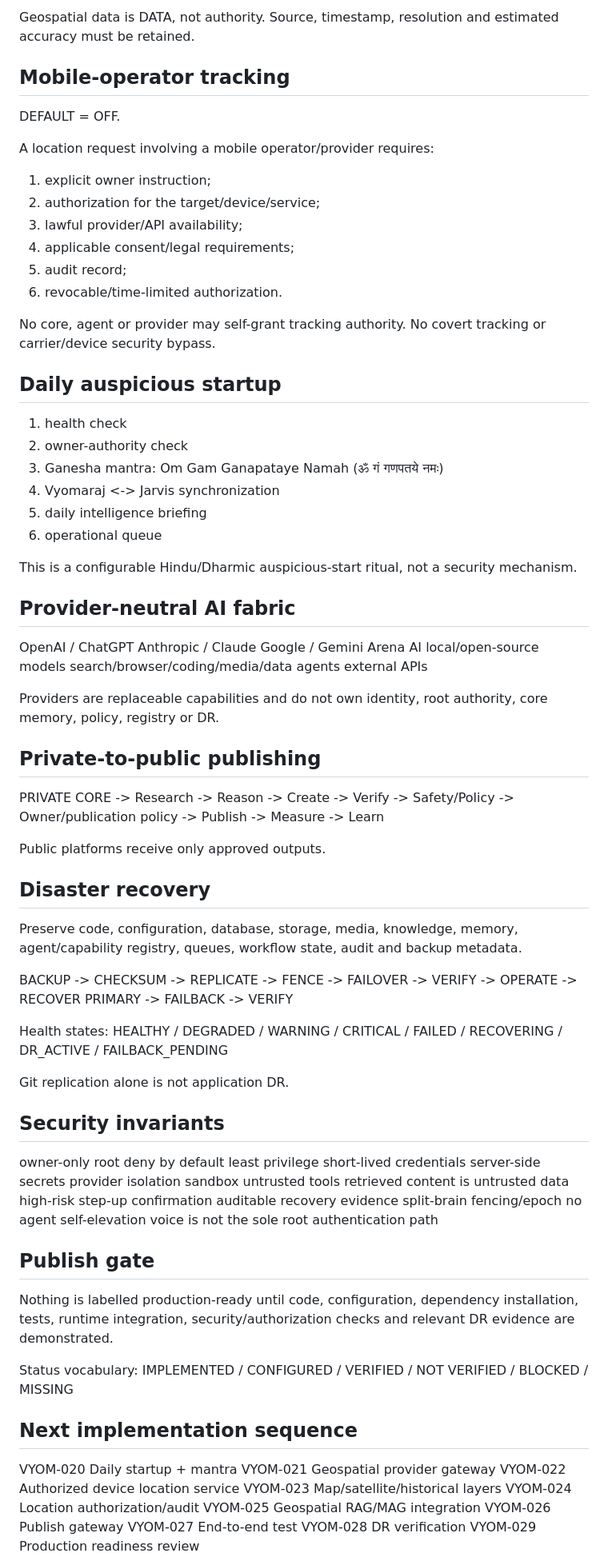
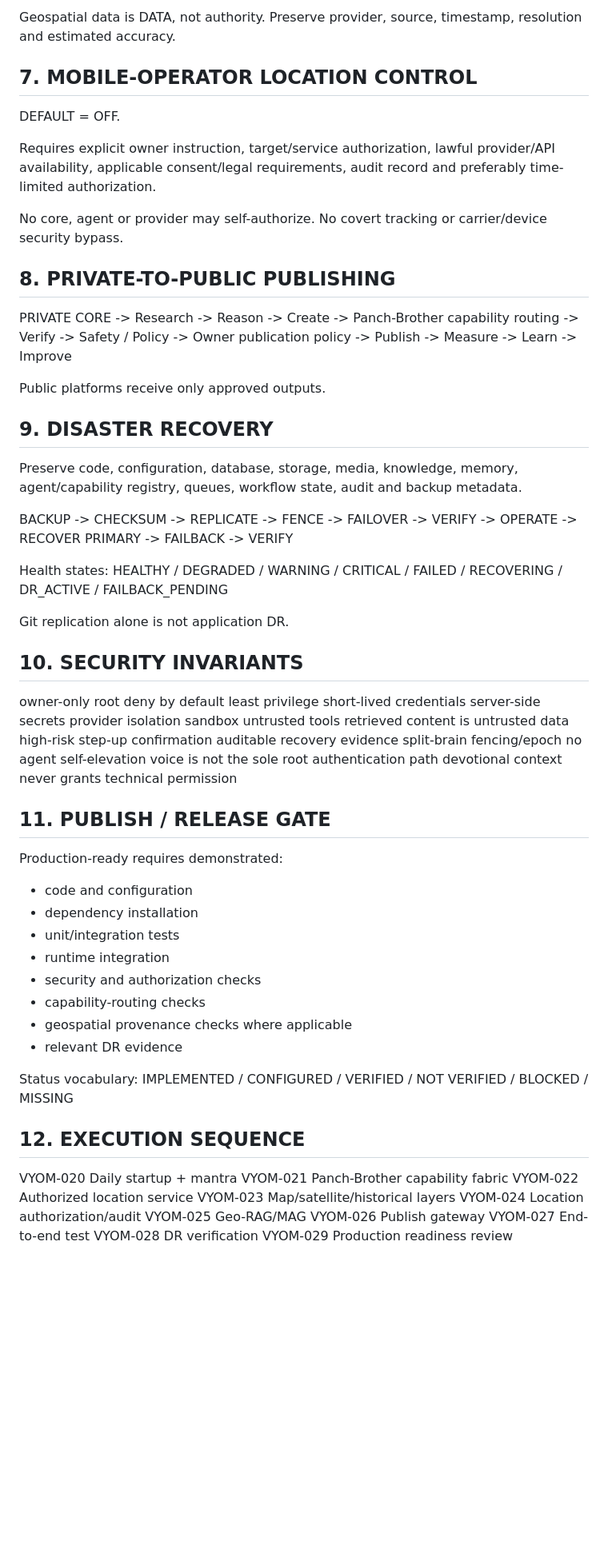
Before and after one commit to Vyomaraj1356/Vyomarajai, a Markdown page: docs/architecture/VYOMARAJ_ARCHITECTURE_AND_PUBLISH_v1.2.md, the part around one of its changes. Shown at 80% size. GitHub-like rendering; blank space fills up the shorter version.

Commit message:
docs: update architecture with Hanuman Panch-Brother capability fabric

```diff
--- a/docs/architecture/VYOMARAJ_ARCHITECTURE_AND_PUBLISH_v1.2.md
+++ b/docs/architecture/VYOMARAJ_ARCHITECTURE_AND_PUBLISH_v1.2.md
@@ -49,64 +96,40 @@ Provider-neutral sources may include ISRO Bhuvan, NASA Earth-observation service
 
-Geospatial data is DATA, not authority. Source, timestamp, resolution and estimated accuracy must be retained.
+Geospatial data is DATA, not authority. Preserve provider, source, timestamp, resolution and estimated accuracy.
 
-## Mobile-operator tracking
+## 7. MOBILE-OPERATOR LOCATION CONTROL
 DEFAULT = OFF.
 
-A location request involving a mobile operator/provider requires:
-1. explicit owner instruction;
-2. authorization for the target/device/service;
-3. lawful provider/API availability;
-4. applicable consent/legal requirements;
-5. audit record;
-6. revocable/time-limited authorization.
+Requires explicit owner instruction, target/service authorization, lawful provider/API availability, applicable consent/legal requirements, audit record and preferably time-limited authorization.
 
-No core, agent or provider may self-grant tracking authority. No covert tracking or carrier/device security bypass.
+No core, agent or provider may self-authorize. No covert tracking or carrier/device security bypass.
 
-## Daily auspicious startup
-1. health check
-2. owner-authority check
-3. Ganesha mantra: Om Gam Ganapataye Namah (ॐ गं गणपतये नमः)
-4. Vyomaraj <-> Jarvis synchronization
-5. daily intelligence briefing
-6. operational queue
-
-This is a configurable Hindu/Dharmic auspicious-start ritual, not a security mechanism.
-
-## Provider-neutral AI fabric
-OpenAI / ChatGPT
-Anthropic / Claude
-Google / Gemini
-Arena AI
-local/open-source models
-search/browser/coding/media/data agents
-external APIs
-
-Providers are replaceable capabilities and do not own identity, root authority, core memory, policy, registry or DR.
-
-## Private-to-public publishing
+## 8. PRIVATE-TO-PUBLIC PUBLISHING
 PRIVATE CORE
--> Research
--> Reason
--> Create
--> Verify
--> Safety/Policy
--> Owner/publication policy
--> Publish
--> Measure
--> Learn
+ -> Research
+ -> Reason
+ -> Create
+ -> Panch-Brother capability routing
+ -> Verify
+ -> Safety / Policy
+ -> Owner publication policy
+ -> Publish
+ -> Measure
+ -> Learn
+ -> Improve
 
 Public platforms receive only approved outputs.
 
-## Disaster recovery
+## 9. DISASTER RECOVERY
 Preserve code, configuration, database, storage, media, knowledge, memory, agent/capability registry, queues, workflow state, audit and backup metadata.
 
 BACKUP -> CHECKSUM -> REPLICATE -> FENCE -> FAILOVER -> VERIFY -> OPERATE -> RECOVER PRIMARY -> FAILBACK -> VERIFY
 
-Health states: HEALTHY / DEGRADED / WARNING / CRITICAL / FAILED / RECOVERING / DR_ACTIVE / FAILBACK_PENDING
+Health states:
+HEALTHY / DEGRADED / WARNING / CRITICAL / FAILED / RECOVERING / DR_ACTIVE / FAILBACK_PENDING
 
 Git replication alone is not application DR.
 
-## Security invariants
+## 10. SECURITY INVARIANTS
 owner-only root
 deny by default
 least privilege
@@ -120,20 +143,29 @@ auditable recovery evidence
 split-brain fencing/epoch
 no agent self-elevation
 voice is not the sole root authentication path
+devotional context never grants technical permission
 
-## Publish gate
-Nothing is labelled production-ready until code, configuration, dependency installation, tests, runtime integration, security/authorization checks and relevant DR evidence are demonstrated.
+## 11. PUBLISH / RELEASE GATE
+Production-ready requires demonstrated:
+- code and configuration
+- dependency installation
+- unit/integration tests
+- runtime integration
+- security and authorization checks
+- capability-routing checks
+- geospatial provenance checks where applicable
+- relevant DR evidence
 
 Status vocabulary:
 IMPLEMENTED / CONFIGURED / VERIFIED / NOT VERIFIED / BLOCKED / MISSING
 
-## Next implementation sequence
+## 12. EXECUTION SEQUENCE
 VYOM-020 Daily startup + mantra
-VYOM-021 Geospatial provider gateway
-VYOM-022 Authorized device location service
+VYOM-021 Panch-Brother capability fabric
+VYOM-022 Authorized location service
 VYOM-023 Map/satellite/historical layers
 VYOM-024 Location authorization/audit
-VYOM-025 Geospatial RAG/MAG integration
+VYOM-025 Geo-RAG/MAG
 VYOM-026 Publish gateway
 VYOM-027 End-to-end test
 VYOM-028 DR verification
```
Also changed, not shown: other parts of docs/architecture/VYOMARAJ_ARCHITECTURE_AND_PUBLISH_v1.2.md (+59 -12 lines).
